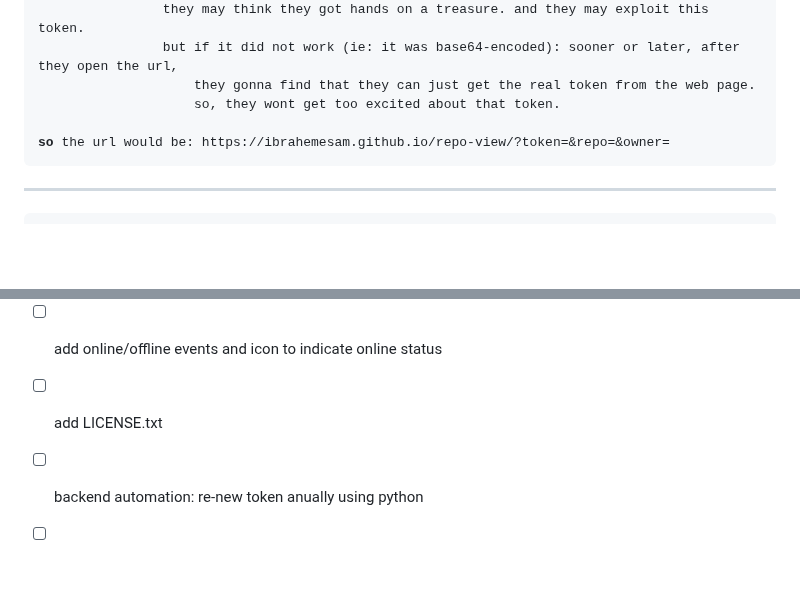
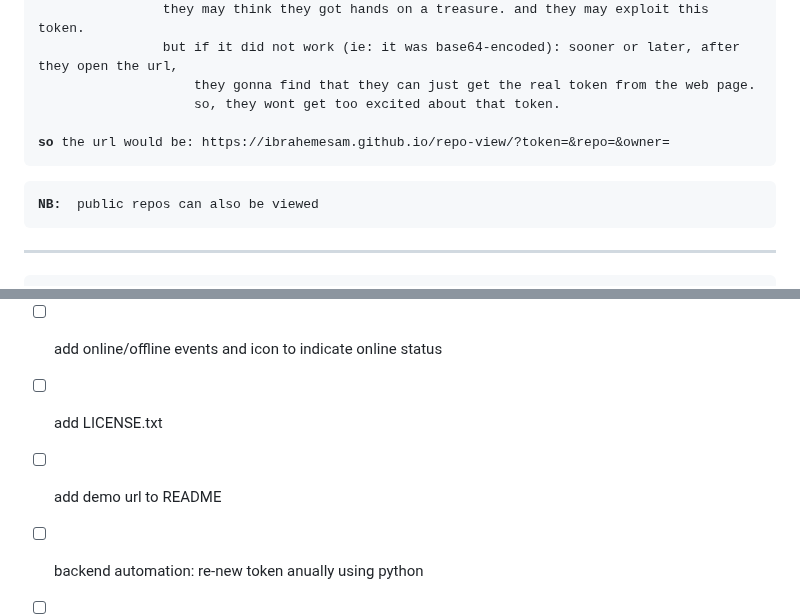
Before and after one commit to ibrahemesam/repo-view, a Markdown page: README.md, 2 parts joined by grey strips. Rendered like a GitHub page; blank space fills up the shorter version.

```diff
--- a/README.md
+++ b/README.md
@@ -66,6 +66,7 @@ it is a static web page. so, configuration is gonna be passed as url params.
                     so, they wont get too excited about that token.<br>
 <strong>so</strong> the url would be: https://ibrahemesam.github.io/repo-view/?token=<token>&repo=<repo-name>&owner=<owner-username>
 </pre>
+<pre><strong>NB: </strong> public repos can also be viewed</pre>
 <hr>
 <pre>
 <strong style="color: orange;">!! Warning !!</strong>: any one with the url can preview and clone the repo
@@ -91,5 +92,6 @@ it is a static web page. so, configuration is gonna be passed as url params.
 - [ ] add online/offline events and icon to indicate online status
 
 - [ ] add LICENSE.txt
+- [ ] add demo url to README
 - [ ] backend automation: re-new token anually using python
 - [ ] add token creation tutorial
```
Also changed, not shown: other parts of README.md (+2 -2 lines).
